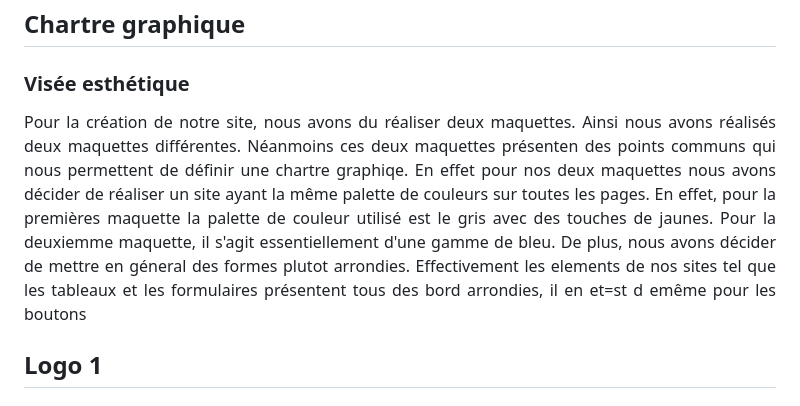
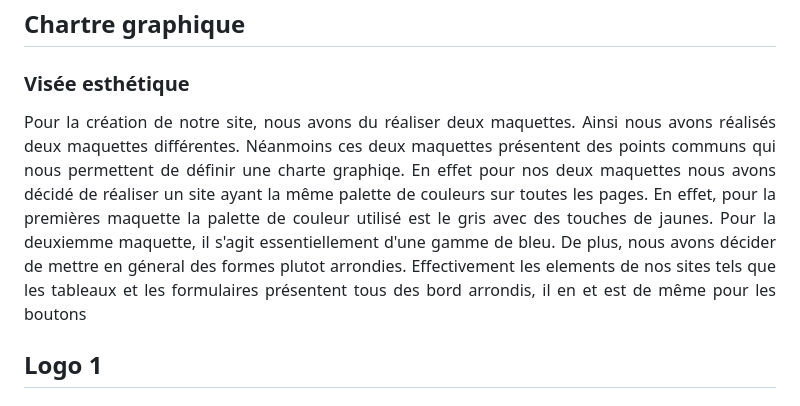
Before and after one commit to BluenessDev/SAE3.01_Dev, a Markdown page: Documentation/Logo/Chartre_graphique_et_argumentaire_logo.md, the part around the change. Drawn GitHub-style.

Commit message:
Correction typo Chartre_graphique_et_argumentaire_logo.md

```diff
--- a/Documentation/Logo/Chartre_graphique_et_argumentaire_logo.md
+++ b/Documentation/Logo/Chartre_graphique_et_argumentaire_logo.md
@@ -9,7 +9,7 @@ Ce document correspond a notre chartre graphique pour notre site web ainsi que l
 ## Chartre graphique
 
 ### Visée esthétique
-<div align=justify>Pour la création de notre site, nous avons du réaliser deux maquettes. Ainsi nous avons réalisés deux maquettes différentes. Néanmoins ces deux maquettes présenten des points communs qui nous permettent de définir une chartre graphiqe. En effet pour nos deux maquettes nous avons décider de réaliser un site ayant la même palette de couleurs sur toutes les pages. En effet, pour la premières maquette la palette de couleur utilisé est le gris avec des touches de jaunes. Pour la deuxiemme maquette, il s'agit essentiellement d'une gamme de bleu. De plus, nous avons décider de mettre en géneral des formes plutot arrondies. Effectivement les elements de nos sites tel que les tableaux et les formulaires présentent tous des bord arrondies, il en et=st d emême pour les boutons</div>
+<div align=justify>Pour la création de notre site, nous avons du réaliser deux maquettes. Ainsi nous avons réalisés deux maquettes différentes. Néanmoins ces deux maquettes présentent des points communs qui nous permettent de définir une charte graphiqe. En effet pour nos deux maquettes nous avons décidé de réaliser un site ayant la même palette de couleurs sur toutes les pages. En effet, pour la premières maquette la palette de couleur utilisé est le gris avec des touches de jaunes. Pour la deuxiemme maquette, il s'agit essentiellement d'une gamme de bleu. De plus, nous avons décider de mettre en géneral des formes plutot arrondies. Effectivement les elements de nos sites tels que les tableaux et les formulaires présentent tous des bord arrondis, il en et est de même pour les boutons</div>
 
 ## Logo 1
 ### Présentation
```
